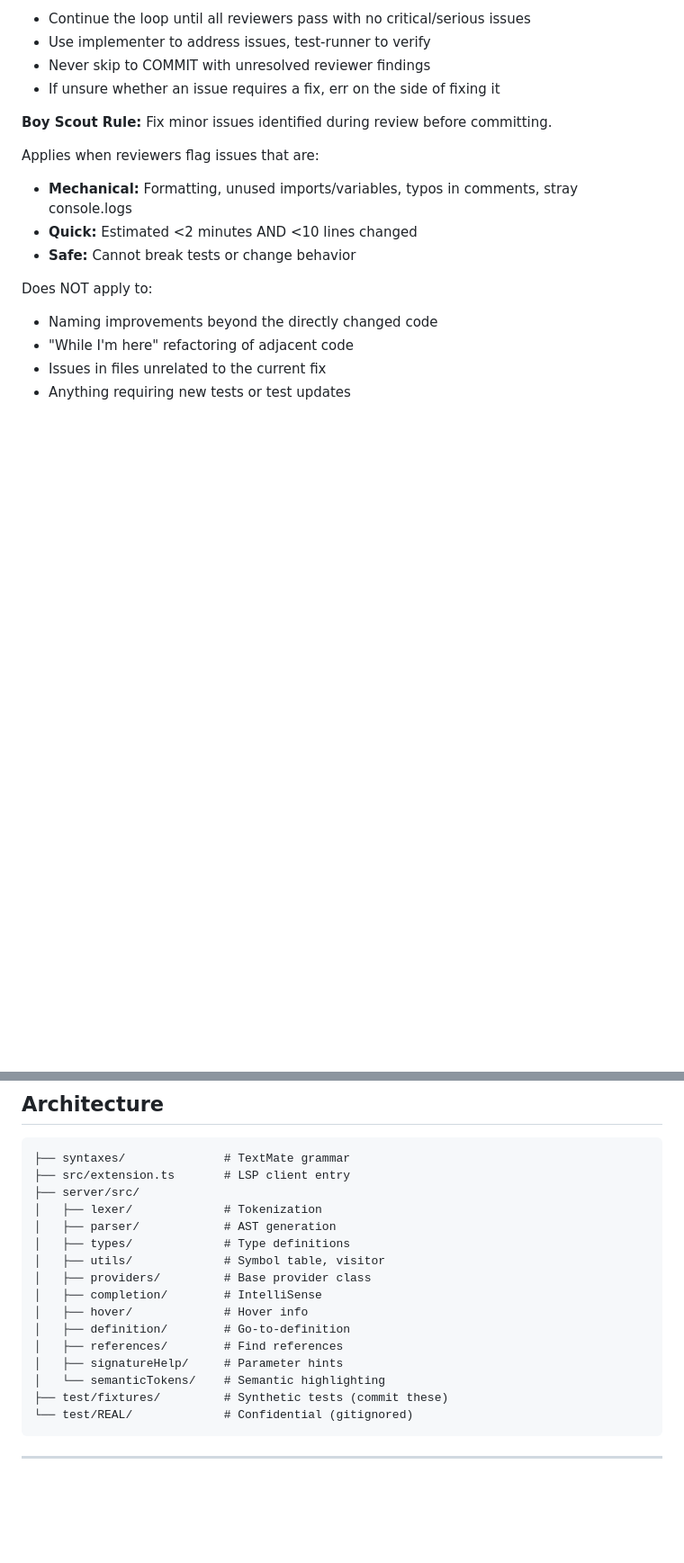
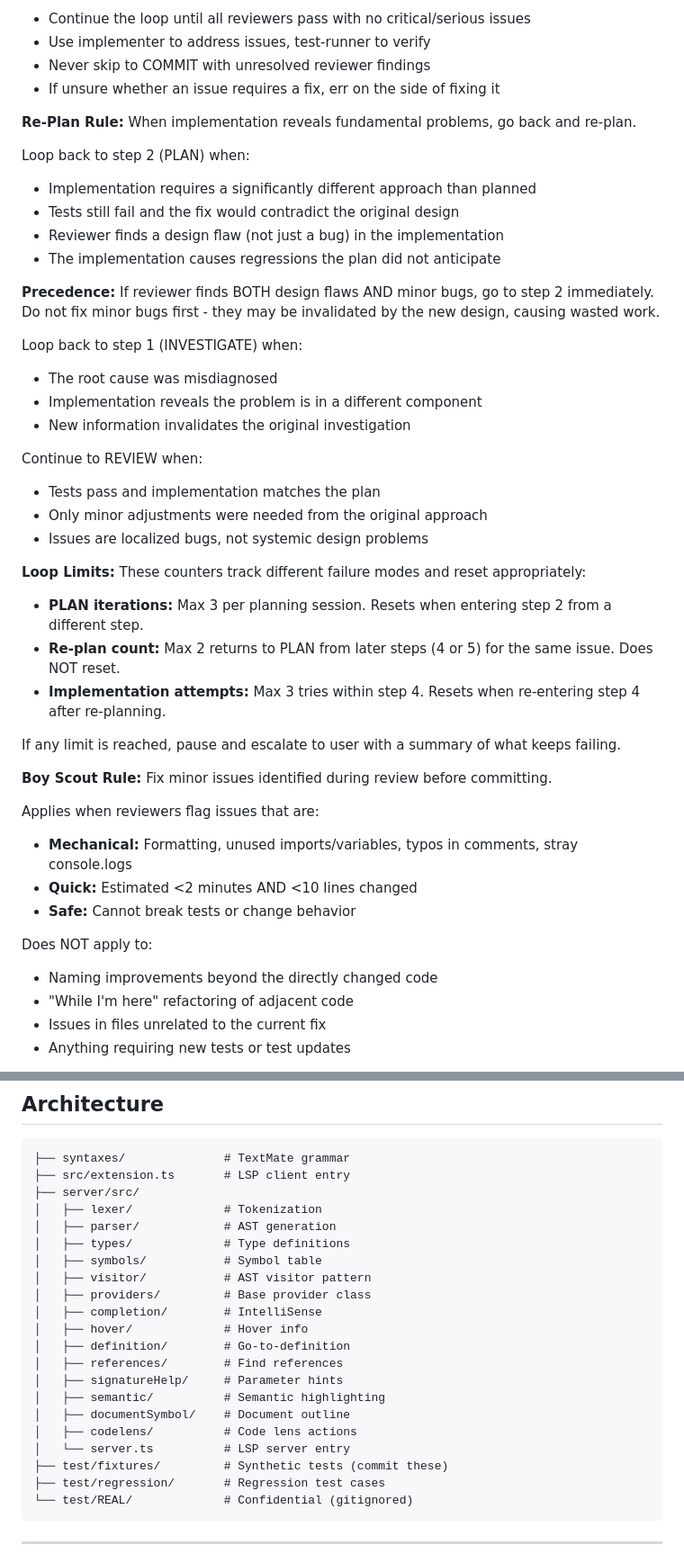
Before and after one commit to klauskaan/C-AL-Language, a Markdown page: .claude/CLAUDE.md, 2 parts joined by grey strips. Shown at 90% size. GitHub-like rendering; blank space fills up the shorter version.

Commit message:
workflow update

````diff
--- a/.claude/CLAUDE.md
+++ b/.claude/CLAUDE.md
@@ -76,6 +87,33 @@ You are a valued senior team member! We work as **pair programming partners**:
 - Use implementer to address issues, test-runner to verify
 - Never skip to COMMIT with unresolved reviewer findings
 - If unsure whether an issue requires a fix, err on the side of fixing it
+
+**Re-Plan Rule:** When implementation reveals fundamental problems, go back and re-plan.
+
+Loop back to step 2 (PLAN) when:
+- Implementation requires a significantly different approach than planned
+- Tests still fail and the fix would contradict the original design
+- Reviewer finds a design flaw (not just a bug) in the implementation
+- The implementation causes regressions the plan did not anticipate
+
+**Precedence:** If reviewer finds BOTH design flaws AND minor bugs, go to step 2 immediately. Do not fix minor bugs first - they may be invalidated by the new design, causing wasted work.
+
+Loop back to step 1 (INVESTIGATE) when:
+- The root cause was misdiagnosed
+- Implementation reveals the problem is in a different component
+- New information invalidates the original investigation
+
+Continue to REVIEW when:
+- Tests pass and implementation matches the plan
+- Only minor adjustments were needed from the original approach
+- Issues are localized bugs, not systemic design problems
+
+**Loop Limits:** These counters track different failure modes and reset appropriately:
+- **PLAN iterations:** Max 3 per planning session. Resets when entering step 2 from a different step.
+- **Re-plan count:** Max 2 returns to PLAN from later steps (4 or 5) for the same issue. Does NOT reset.
+- **Implementation attempts:** Max 3 tries within step 4. Resets when re-entering step 4 after re-planning.
+
+If any limit is reached, pause and escalate to user with a summary of what keeps failing.
 
 **Boy Scout Rule:** Fix minor issues identified during review before committing.
 
@@ -161,15 +199,20 @@ Invoke these skills BEFORE starting work:
 │   ├── lexer/             # Tokenization
 │   ├── parser/            # AST generation
 │   ├── types/             # Type definitions
-│   ├── utils/             # Symbol table, visitor
+│   ├── symbols/           # Symbol table
+│   ├── visitor/           # AST visitor pattern
 │   ├── providers/         # Base provider class
 │   ├── completion/        # IntelliSense
 │   ├── hover/             # Hover info
 │   ├── definition/        # Go-to-definition
 │   ├── references/        # Find references
 │   ├── signatureHelp/     # Parameter hints
-│   └── semanticTokens/    # Semantic highlighting
+│   ├── semantic/          # Semantic highlighting
+│   ├── documentSymbol/    # Document outline
+│   ├── codelens/          # Code lens actions
+│   └── server.ts          # LSP server entry
 ├── test/fixtures/         # Synthetic tests (commit these)
+├── test/regression/       # Regression test cases
 └── test/REAL/             # Confidential (gitignored)
 ```
 
````
Also changed, not shown: other parts of .claude/CLAUDE.md (+14 -3 lines).
